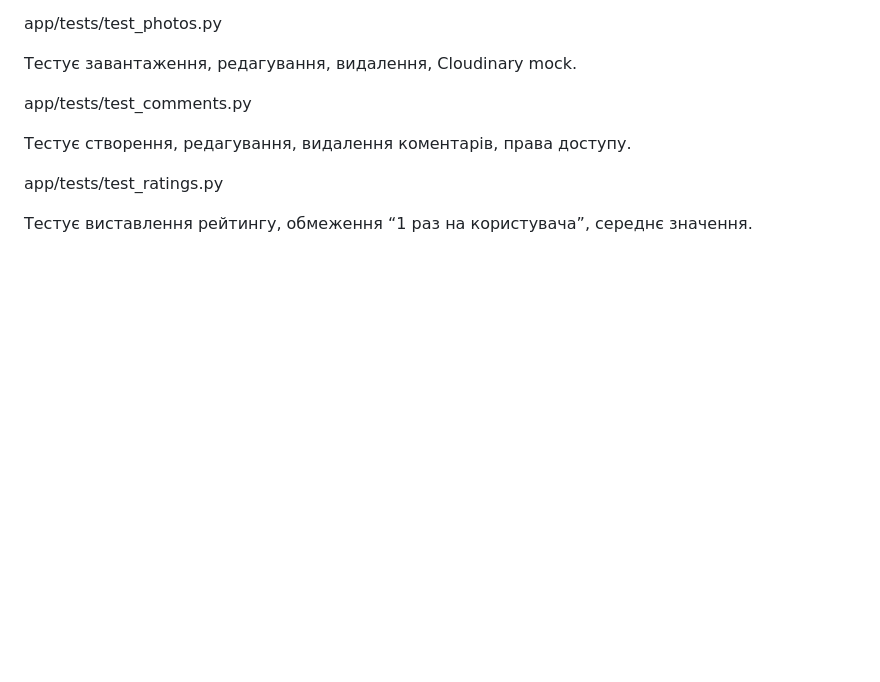
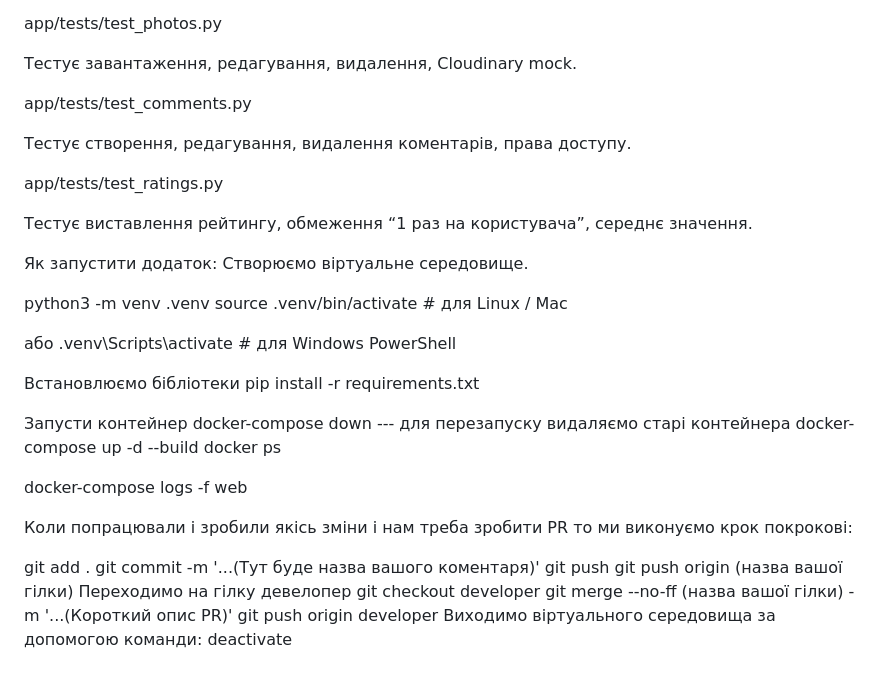
Before and after one commit to Your-Natka/Project-Python-Web, a Markdown page: README.md, the part around the change. Drawn GitHub-style; blank space fills up the shorter version.

Commit message:
comments4

```diff
--- a/README.md
+++ b/README.md
@@ -386,3 +386,29 @@ app/tests/test_comments.py
 app/tests/test_ratings.py
 
 Тестує виставлення рейтингу, обмеження “1 раз на користувача”, середнє значення.
+
+Як запустити додаток:
+Створюємо віртуальне середовище.
+
+python3 -m venv .venv source .venv/bin/activate # для Linux / Mac
+
+або
+.venv\Scripts\activate # для Windows PowerShell
+
+Встановлюємо бібліотеки pip install -r requirements.txt
+
+Запусти контейнер
+docker-compose down --- для перезапуску видаляємо старі контейнера docker-compose up -d --build docker ps
+
+docker-compose logs -f web
+
+Коли попрацювали і зробили якісь зміни і нам треба зробити PR то ми виконуємо крок покрокові:
+
+git add .
+git commit -m '...(Тут буде назва вашого коментаря)'
+git push
+git push origin (назва вашої гілки)
+Переходимо на гілку девелопер git checkout developer
+git merge --no-ff (назва вашої гілки) -m '...(Короткий опис PR)'
+git push origin developer
+Виходимо віртуального середовища за допомогою команди: deactivate
```
